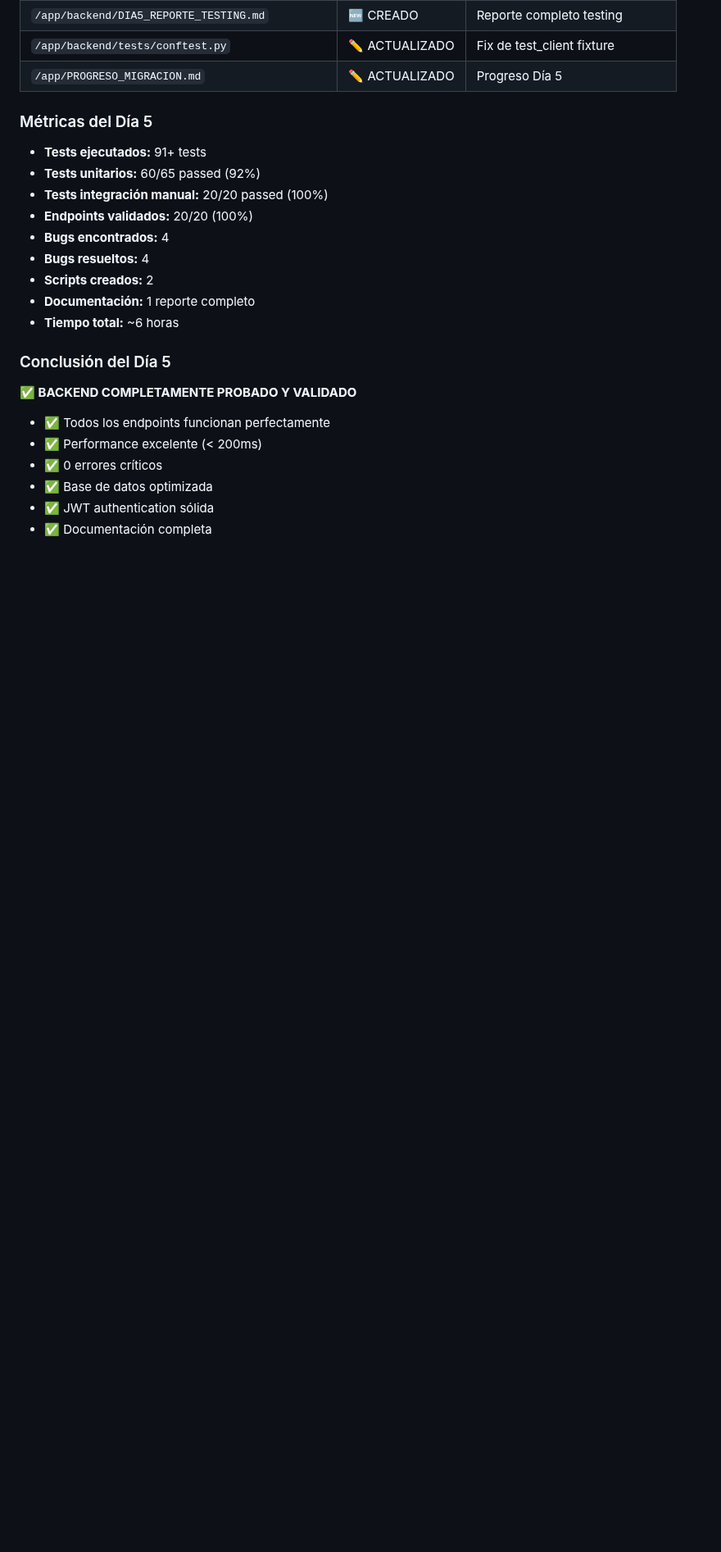
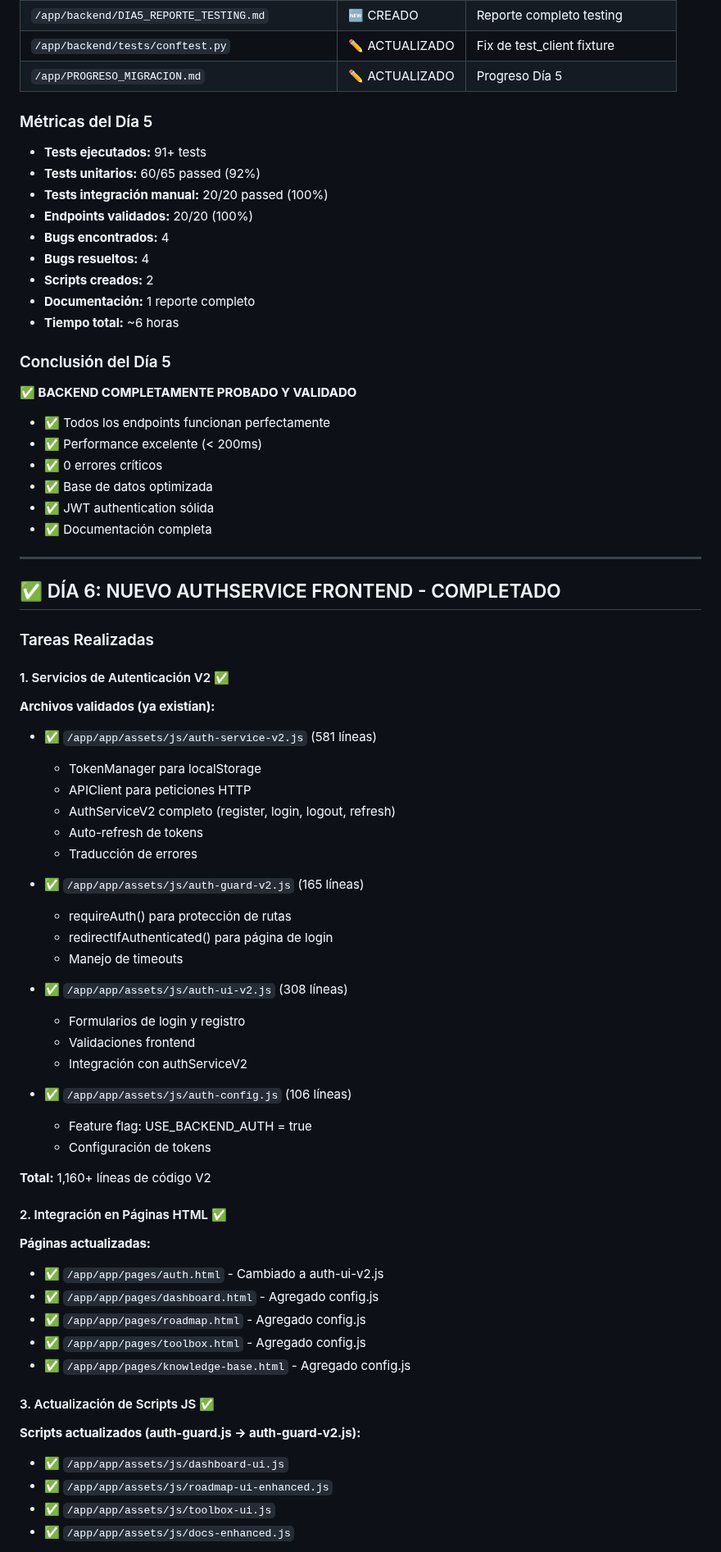
Before and after one commit to FARLEY-PIEDRAHITA-OROZCO/master-path, a Markdown page: PROGRESO_MIGRACION.md, the part around one of its changes. Shown at 82% size. GitHub-like rendering; blank space fills up the shorter version.

Commit message:
auto-commit for 8a9d451f-38d3-4b09-a787-e4c03f99b8e0

```diff
--- a/PROGRESO_MIGRACION.md
+++ b/PROGRESO_MIGRACION.md
@@ -547,3 +552,50 @@ frontend   RUNNING   pid 317
 - ✅ JWT authentication sólida
 - ✅ Documentación completa
 
+
+---
+
+## ✅ DÍA 6: NUEVO AUTHSERVICE FRONTEND - COMPLETADO
+
+### Tareas Realizadas
+
+#### 1. Servicios de Autenticación V2 ✅
+**Archivos validados (ya existían):**
+- ✅ `/app/app/assets/js/auth-service-v2.js` (581 líneas)
+  - TokenManager para localStorage
+  - APIClient para peticiones HTTP
+  - AuthServiceV2 completo (register, login, logout, refresh)
+  - Auto-refresh de tokens
+  - Traducción de errores
+
+- ✅ `/app/app/assets/js/auth-guard-v2.js` (165 líneas)
+  - requireAuth() para protección de rutas
+  - redirectIfAuthenticated() para página de login
+  - Manejo de timeouts
+
+- ✅ `/app/app/assets/js/auth-ui-v2.js` (308 líneas)
+  - Formularios de login y registro
+  - Validaciones frontend
+  - Integración con authServiceV2
+
+- ✅ `/app/app/assets/js/auth-config.js` (106 líneas)
+  - Feature flag: USE_BACKEND_AUTH = true
+  - Configuración de tokens
+
+**Total:** 1,160+ líneas de código V2
+
+#### 2. Integración en Páginas HTML ✅
+**Páginas actualizadas:**
+- ✅ `/app/app/pages/auth.html` - Cambiado a auth-ui-v2.js
+- ✅ `/app/app/pages/dashboard.html` - Agregado config.js
+- ✅ `/app/app/pages/roadmap.html` - Agregado config.js
+- ✅ `/app/app/pages/toolbox.html` - Agregado config.js
+- ✅ `/app/app/pages/knowledge-base.html` - Agregado config.js
+
+#### 3. Actualización de Scripts JS ✅
+**Scripts actualizados (auth-guard.js → auth-guard-v2.js):**
+- ✅ `/app/app/assets/js/dashboard-ui.js`
+- ✅ `/app/app/assets/js/roadmap-ui-enhanced.js`
+- ✅ `/app/app/assets/js/toolbox-ui.js`
+- ✅ `/app/app/assets/js/docs-enhanced.js`
+
```
Also changed, not shown: other parts of PROGRESO_MIGRACION.md (+123 -6 lines).
